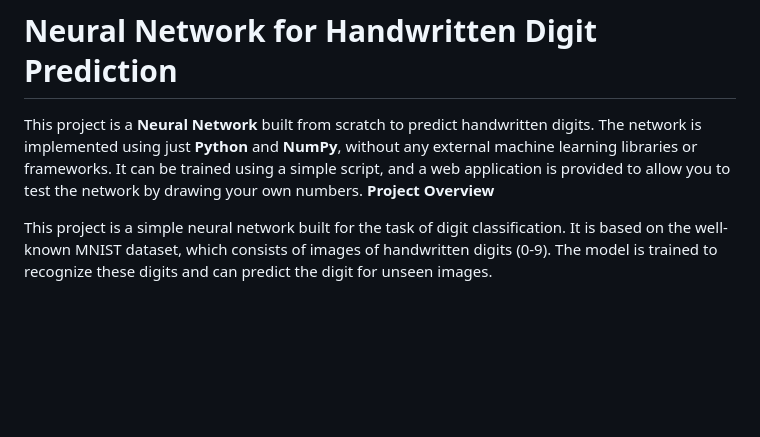
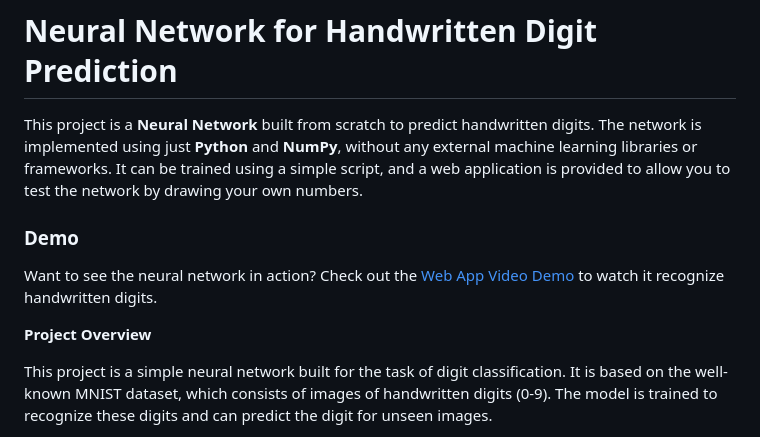
Before and after one commit to MathewAlfrenn/Neural-Network, a Markdown page: README.md, the part around the change. GitHub-like rendering; blank space fills up the shorter version.

Commit message:
Add link at start to demo section
Add link at start to demo section for web app video demonstration

```diff
--- a/README.md
+++ b/README.md
@@ -1,6 +1,10 @@
 # Neural Network for Handwritten Digit Prediction
 
 This project is a **Neural Network** built from scratch to predict handwritten digits. The network is implemented using just **Python** and **NumPy**, without any external machine learning libraries or frameworks. It can be trained using a simple script, and a web application is provided to allow you to test the network by drawing your own numbers.
+
+### Demo
+Want to see the neural network in action? Check out the [Web App Video Demo](#media) to watch it recognize handwritten digits.
+
 **Project Overview**
 
 This project is a simple neural network built for the task of digit classification. It is based on the well-known MNIST dataset, which consists of images of handwritten digits (0-9). The model is trained to recognize these digits and can predict the digit for unseen images.
```
